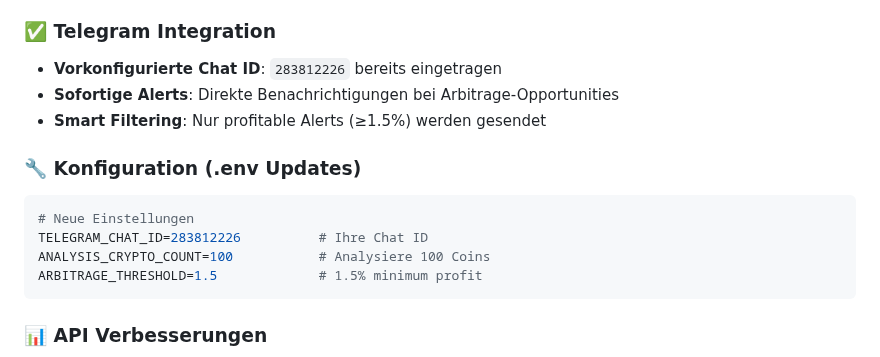
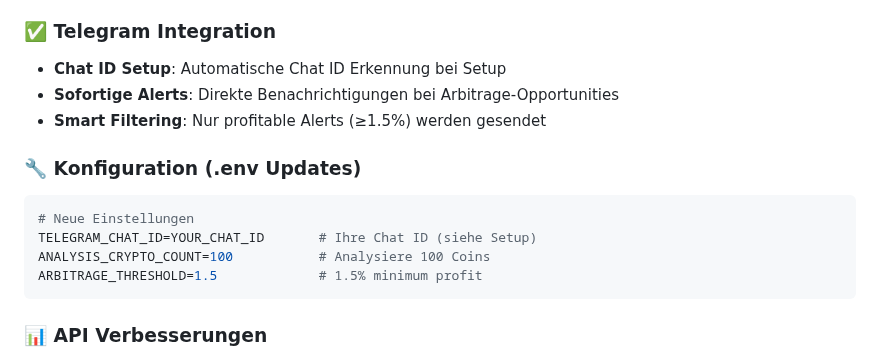
Before and after one commit to Muslix/trading-bot-v2, a Markdown page: README.md, the part around the change. GitHub-like rendering.

Commit message:
security: Remove sensitive data from README
🔒 Security fixes:
- Removed hardcoded Telegram Chat ID from README.md
- Replaced with placeholder YOUR_CHAT_ID
- Added reference to setup process for Chat ID
- Ensures no sensitive data is committed to repository

🛡️ Generated with [Claude Code](https://claude.ai/code)

Co-Authored-By: Claude <noreply@anthropic.com>

````diff
--- a/README.md
+++ b/README.md
@@ -233,14 +233,14 @@ Das Web-Dashboard zeigt:
 - **Bessere Performance**: Optimierte Datenverarbeitung
 
 ### ✅ **Telegram Integration**
-- **Vorkonfigurierte Chat ID**: `283812226` bereits eingetragen
+- **Chat ID Setup**: Automatische Chat ID Erkennung bei Setup
 - **Sofortige Alerts**: Direkte Benachrichtigungen bei Arbitrage-Opportunities
 - **Smart Filtering**: Nur profitable Alerts (≥1.5%) werden gesendet
 
 ### 🔧 **Konfiguration (.env Updates)**
 ```env
 # Neue Einstellungen
-TELEGRAM_CHAT_ID=283812226          # Ihre Chat ID
+TELEGRAM_CHAT_ID=YOUR_CHAT_ID       # Ihre Chat ID (siehe Setup)
 ANALYSIS_CRYPTO_COUNT=100           # Analysiere 100 Coins
 ARBITRAGE_THRESHOLD=1.5             # 1.5% minimum profit
 ```
````
